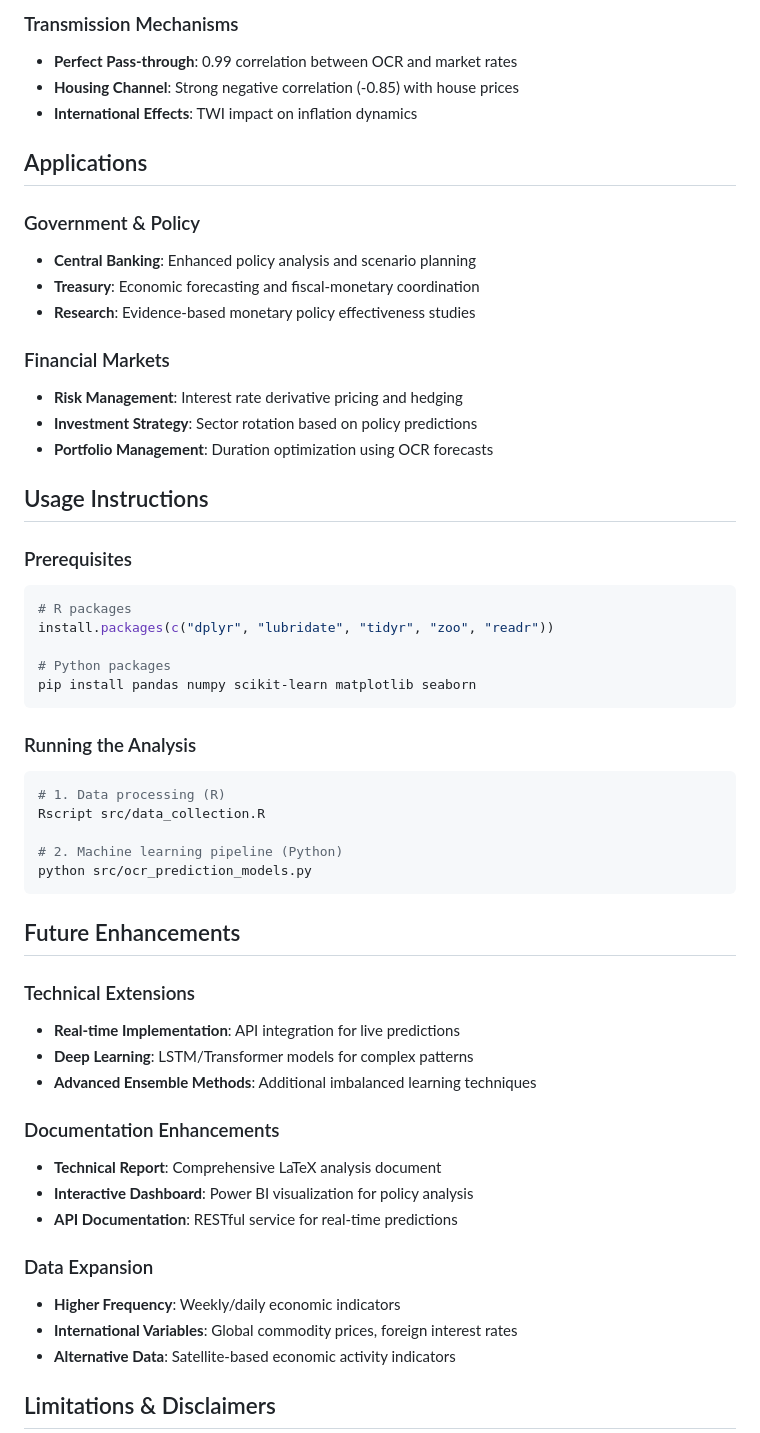
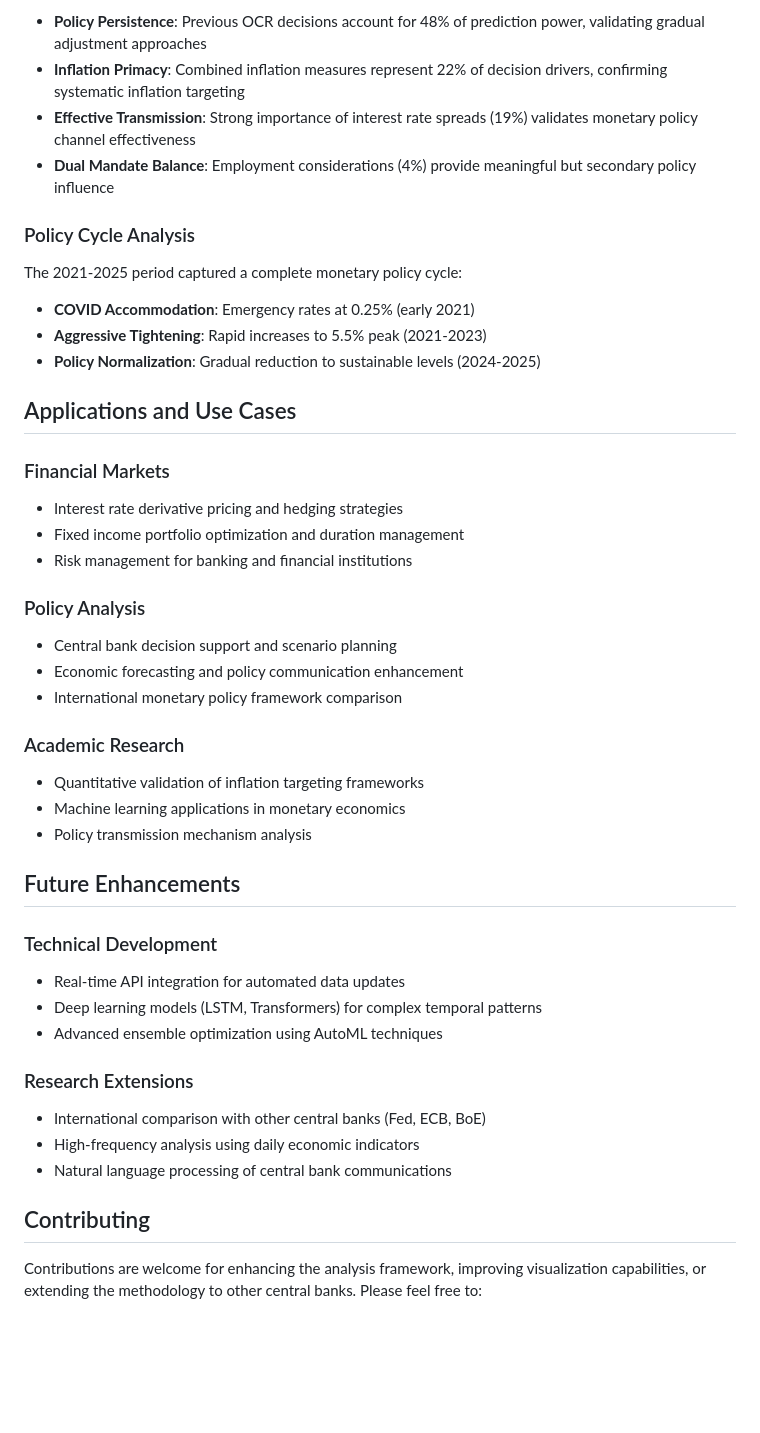
Before and after one commit to GiornoSolos/NZ-Economic-Indicators, a Markdown page: README.md, the part around one of its changes. Drawn GitHub-style; blank space fills up the shorter version.

````diff
--- a/README.md
+++ b/README.md
@@ -140,57 +122,45 @@ The project generates comprehensive visualizations including:
 
-### Transmission Mechanisms
-- **Perfect Pass-through**: 0.99 correlation between OCR and market rates
-- **Housing Channel**: Strong negative correlation (-0.85) with house prices
-- **International Effects**: TWI impact on inflation dynamics
+- **Policy Persistence**: Previous OCR decisions account for 48% of prediction power, validating gradual adjustment approaches
+- **Inflation Primacy**: Combined inflation measures represent 22% of decision drivers, confirming systematic inflation targeting
+- **Effective Transmission**: Strong importance of interest rate spreads (19%) validates monetary policy channel effectiveness
+- **Dual Mandate Balance**: Employment considerations (4%) provide meaningful but secondary policy influence
 
-## Applications
+### Policy Cycle Analysis
+The 2021-2025 period captured a complete monetary policy cycle:
+- **COVID Accommodation**: Emergency rates at 0.25% (early 2021)
+- **Aggressive Tightening**: Rapid increases to 5.5% peak (2021-2023)
+- **Policy Normalization**: Gradual reduction to sustainable levels (2024-2025)
 
-### Government & Policy
-- **Central Banking**: Enhanced policy analysis and scenario planning
-- **Treasury**: Economic forecasting and fiscal-monetary coordination
-- **Research**: Evidence-based monetary policy effectiveness studies
+## Applications and Use Cases
 
 ### Financial Markets
-- **Risk Management**: Interest rate derivative pricing and hedging
-- **Investment Strategy**: Sector rotation based on policy predictions
-- **Portfolio Management**: Duration optimization using OCR forecasts
+- Interest rate derivative pricing and hedging strategies
+- Fixed income portfolio optimization and duration management
+- Risk management for banking and financial institutions
 
-## Usage Instructions
+### Policy Analysis
+- Central bank decision support and scenario planning
+- Economic forecasting and policy communication enhancement
+- International monetary policy framework comparison
 
-### Prerequisites
-```bash
-# R packages
-install.packages(c("dplyr", "lubridate", "tidyr", "zoo", "readr"))
-
-# Python packages
-pip install pandas numpy scikit-learn matplotlib seaborn
-```
-
-### Running the Analysis
-```bash
-# 1. Data processing (R)
-Rscript src/data_collection.R
-
-# 2. Machine learning pipeline (Python)
-python src/ocr_prediction_models.py
-```
+### Academic Research
+- Quantitative validation of inflation targeting frameworks
+- Machine learning applications in monetary economics
+- Policy transmission mechanism analysis
 
 ## Future Enhancements
 
-### Technical Extensions
-- **Real-time Implementation**: API integration for live predictions
-- **Deep Learning**: LSTM/Transformer models for complex patterns
-- **Advanced Ensemble Methods**: Additional imbalanced learning techniques
+### Technical Development
+- Real-time API integration for automated data updates
+- Deep learning models (LSTM, Transformers) for complex temporal patterns
+- Advanced ensemble optimization using AutoML techniques
 
-### Documentation Enhancements
-- **Technical Report**: Comprehensive LaTeX analysis document
-- **Interactive Dashboard**: Power BI visualization for policy analysis
-- **API Documentation**: RESTful service for real-time predictions
+### Research Extensions
+- International comparison with other central banks (Fed, ECB, BoE)
+- High-frequency analysis using daily economic indicators
+- Natural language processing of central bank communications
 
-### Data Expansion
-- **Higher Frequency**: Weekly/daily economic indicators
-- **International Variables**: Global commodity prices, foreign interest rates
-- **Alternative Data**: Satellite-based economic activity indicators
+## Contributing
 
-## Limitations & Disclaimers
+Contributions are welcome for enhancing the analysis framework, improving visualization capabilities, or extending the methodology to other central banks. Please feel free to:
 
````
Also changed, not shown: other parts of README.md (+114 -121 lines).
